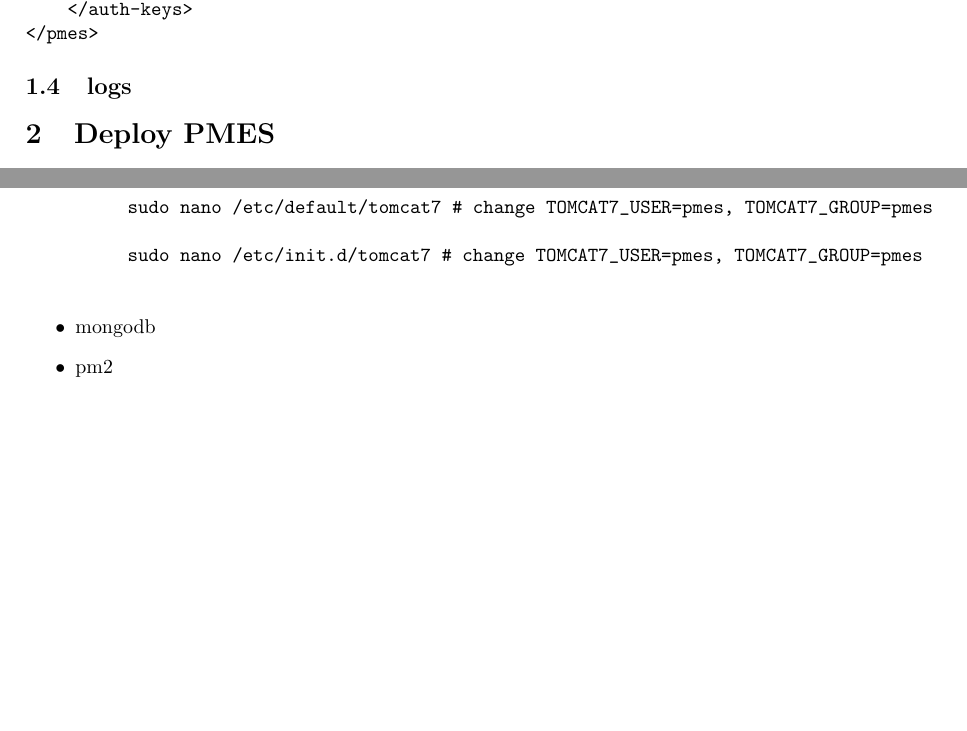
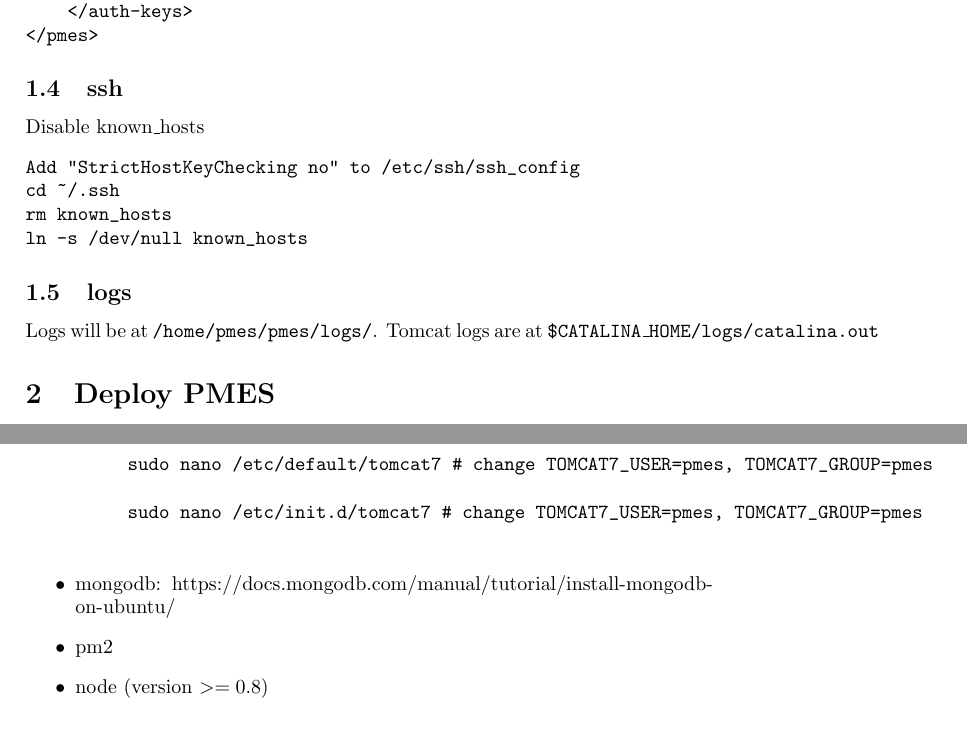
Before and after one commit to lezzidan/pmes2, a LaTeX document (doc/pmes.tex): two parts of pages 2 and 4 of 5 before the commit and two parts of pages 2 and 5 of 5 after it, joined at a grey line, cut so that both start at the same text, the shorter picture padded with empty space. Compiled offline with pdfLaTeX.

Commit message:
updating docs
git-svn-id: http://margarita.bsc.es/svn/projects/pmes2@1504 e9cd07b6-f61c-4518-8bde-cd466bdb5127

```diff
--- a/doc/pmes.tex
+++ b/doc/pmes.tex
@@ -65,9 +65,17 @@
 </pmes>
 \end{verbatim}
 
+\subsection{ssh}
+Disable known\_hosts
+\begin{verbatim}
+Add "StrictHostKeyChecking no" to /etc/ssh/ssh_config
+cd ~/.ssh
+rm known_hosts
+ln -s /dev/null known_hosts
+\end{verbatim}
 
 \subsection{logs}
-
+Logs will be at \texttt{/home/pmes/pmes/logs/}. Tomcat logs are at \texttt{\$CATALINA\_HOME/logs/catalina.out}
 \section{Deploy PMES}
 \subsection{PMES Service}
 The PMES service is deployed using tomcat7. To deploy PMES service copy \texttt{pmes.war} to webapps folder (usually at \texttt{/var/lib/tomcat7/webapps}) and restart tomcat.
@@ -187,8 +195,9 @@
 
      sudo nano /etc/init.d/tomcat7 # change TOMCAT7_USER=pmes, TOMCAT7_GROUP=pmes
  \end{verbatim}
- \item mongodb
+ \item mongodb: https://docs.mongodb.com/manual/tutorial/install-mongodb-on-ubuntu/
  \item pm2
+ \item node (version $>= 0.8$)
 
  \end{itemize}
 
```
Also changed, not shown: doc/EBIDeployment.tex (+6 -6 lines).
